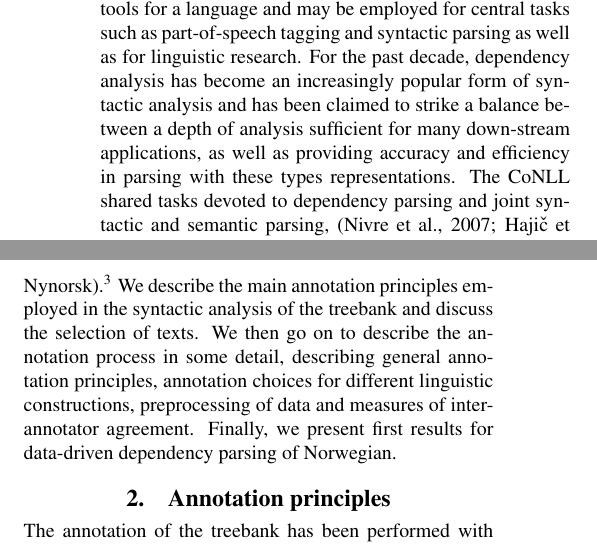
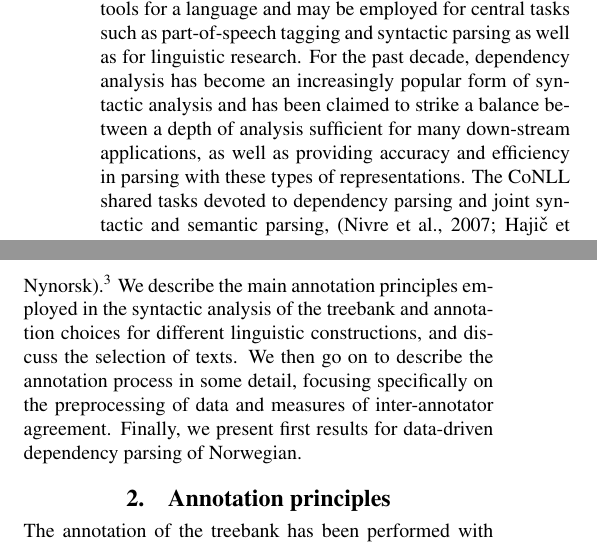
Before and after one commit to arnsholt/lrec-ndt, a LaTeX document (lrec-ndt_final.tex): two parts of the columns of page 2 of 8, joined at a grey line, cut so that both start at the same text. Compiled offline with pdfLaTeX.

Commit message:
PES. A few small changes.

```diff
--- a/lrec-ndt_final.tex
+++ b/lrec-ndt_final.tex
@@ -55,7 +55,7 @@ tagging and syntactic parsing as well as for linguistic research. For the past d
 analysis has become an increasingly popular form of syntactic analysis
 and has been claimed to strike a balance between a depth of analysis
 sufficient for many down-stream applications, as well as providing accuracy and
-efficiency in parsing with these types representations. The CoNLL
+efficiency in parsing with these types of representations. The CoNLL
 shared tasks devoted to dependency parsing and joint syntactic and
 semantic parsing,
 \cite{Niv:Hal:Kub:07,Haj:Cia:Joh:09}, have been instrumental in
@@ -84,10 +84,10 @@ In this paper we present the Norwegian Dependency Treebank
 treebank which encompasses treebanks for both variants of Norwegian
 (Bokm{\aa}l and Nynorsk).\footnote{These are the two written varieties
   of Norwegian.}  We describe the main annotation principles employed
-in the syntactic analysis of the treebank and discuss the selection of
+in the syntactic analysis of the treebank and annotation choices
+for different linguistic constructions, and discuss the selection of
 texts. We then go on to describe the annotation process in some
-detail, describing general annotation principles, annotation choices
-for different linguistic constructions, preprocessing of data and
+detail, focusing specifically on the preprocessing of data and
 measures of inter-annotator agreement. Finally, we present first
 results for data-driven dependency parsing of Norwegian.
 
```
Also changed, not shown: lrec-ndt_final.tex (2 more changed lines).
